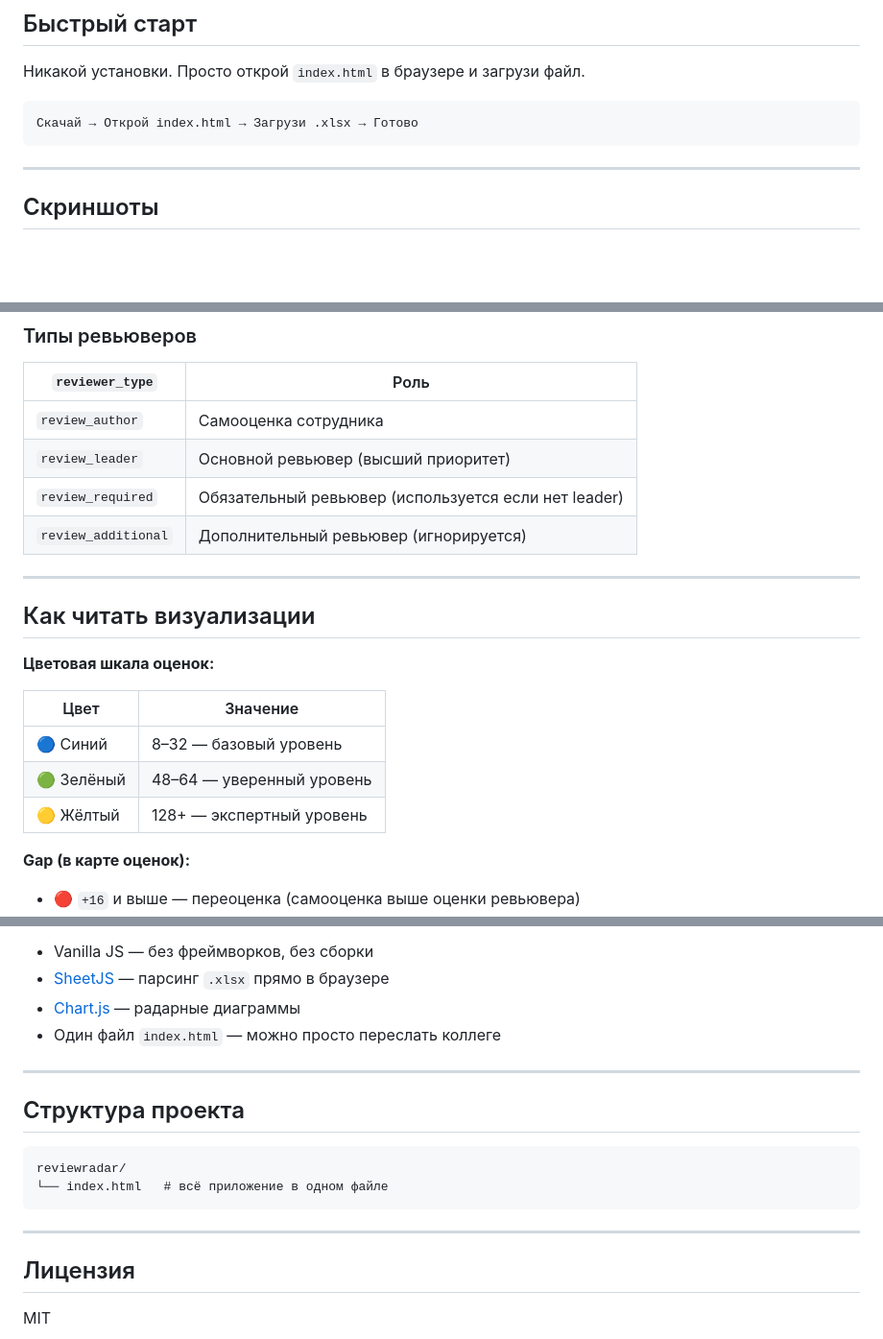
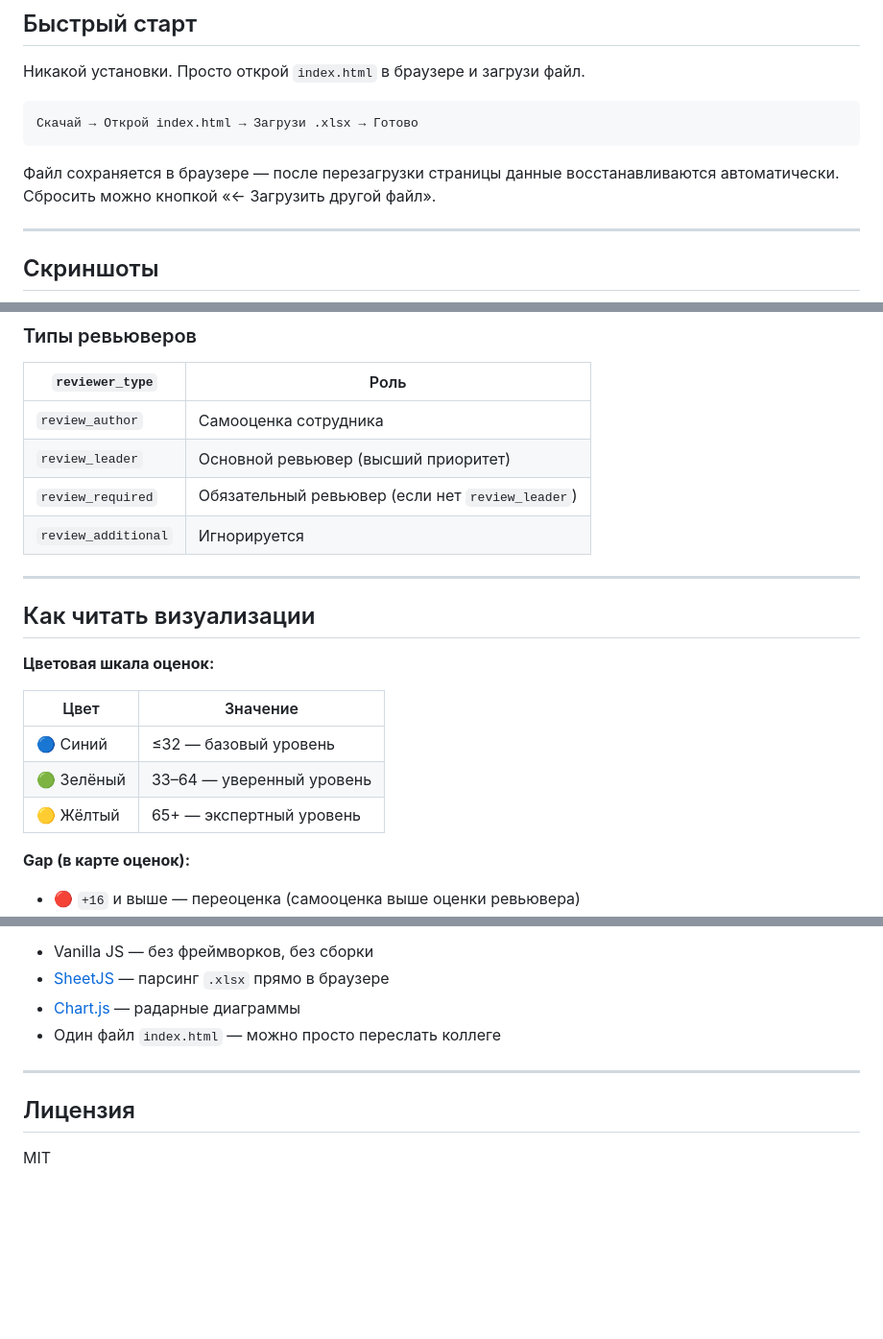
Before and after one commit to dodobrands/ReviewRadar, a Markdown page: README.md, 3 parts joined by grey strips. Shown at 96% size. Rendered like a GitHub page; blank space fills up the shorter version.

````diff
--- a/README.md
+++ b/README.md
@@ -16,6 +16,8 @@ ReviewRadar превращает выгрузку из системы ревью
 Скачай → Открой index.html → Загрузи .xlsx → Готово
 ```
 
+Файл сохраняется в браузере — после перезагрузки страницы данные восстанавливаются автоматически. Сбросить можно кнопкой «← Загрузить другой файл».
+
 ---
 
 ## Скриншоты
@@ -73,8 +75,8 @@ ReviewRadar превращает выгрузку из системы ревью
 |---|---|
 | `review_author` | Самооценка сотрудника |
 | `review_leader` | Основной ревьювер (высший приоритет) |
-| `review_required` | Обязательный ревьювер (используется если нет leader) |
-| `review_additional` | Дополнительный ревьювер (игнорируется) |
+| `review_required` | Обязательный ревьювер (если нет `review_leader`) |
+| `review_additional` | Игнорируется |
 
 ---
 
@@ -84,9 +86,9 @@ ReviewRadar превращает выгрузку из системы ревью
 
 | Цвет | Значение |
 |---|---|
-| 🔵 Синий | 8–32 — базовый уровень |
-| 🟢 Зелёный | 48–64 — уверенный уровень |
-| 🟡 Жёлтый | 128+ — экспертный уровень |
+| 🔵 Синий | ≤32 — базовый уровень |
+| 🟢 Зелёный | 33–64 — уверенный уровень |
+| 🟡 Жёлтый | 65+ — экспертный уровень |
 
 **Gap (в карте оценок):**
 - 🔴 `+16` и выше — переоценка (самооценка выше оценки ревьювера)
@@ -103,15 +105,6 @@ ReviewRadar превращает выгрузку из системы ревью
 
 ---
 
-## Структура проекта
-
-```
-reviewradar/
-└── index.html   # всё приложение в одном файле
-```
-
----
-
 ## Лицензия
 
 MIT
````
Also changed, not shown: other parts of README.md (+11 -11 lines).
